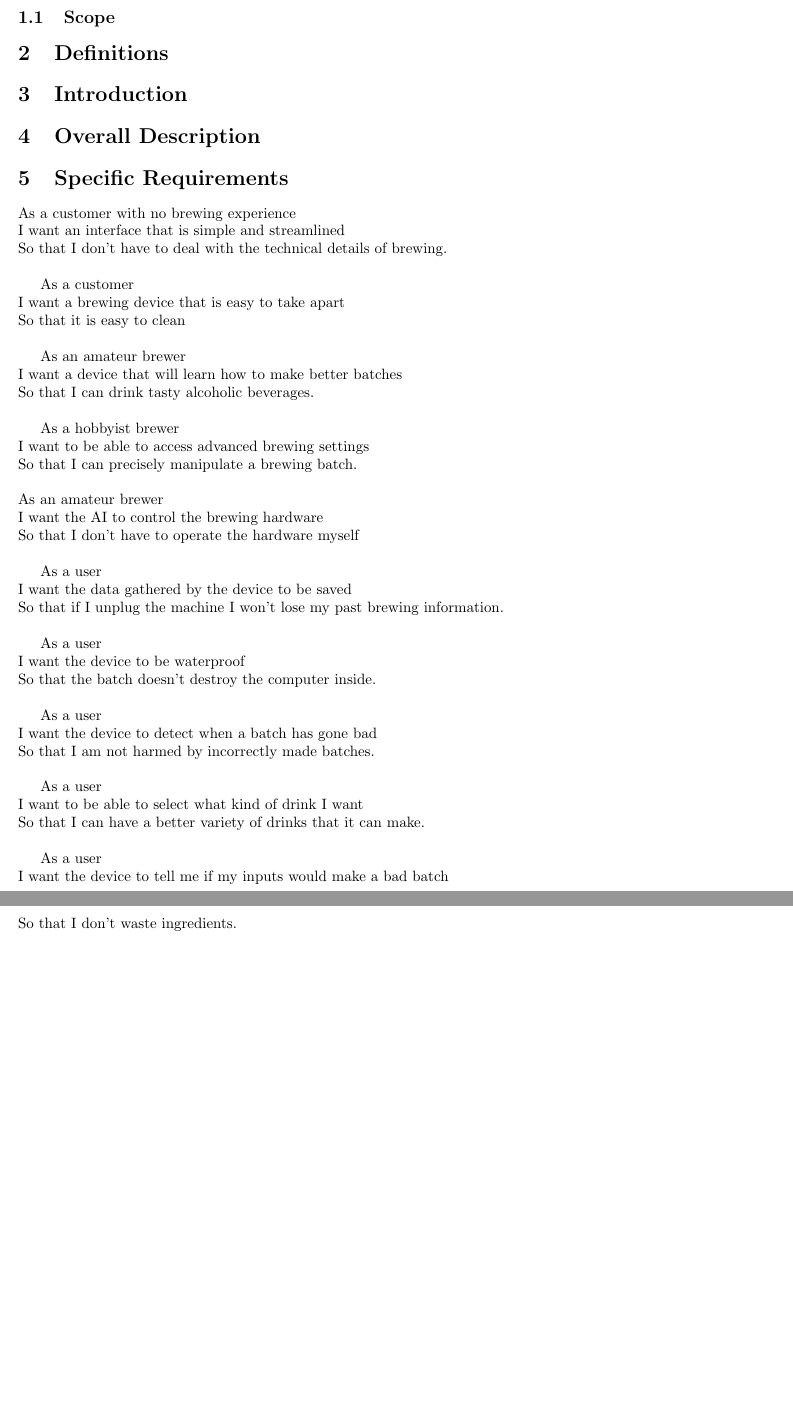
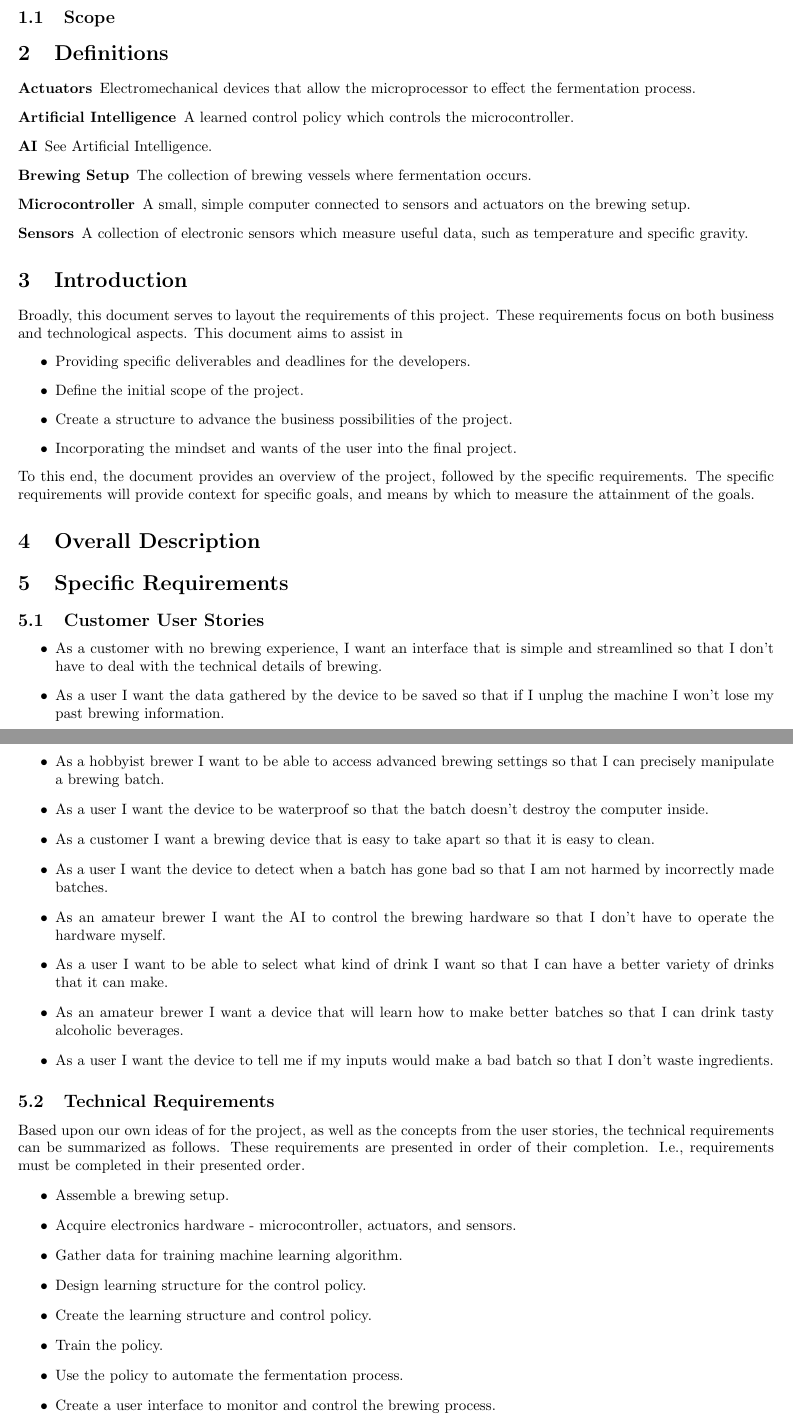
Before and after one commit to bitschift/OpenBrew, a LaTeX document (docs/client_requirements/client_requirements.tex): two parts of pages 1 and 2 of 2, joined at a grey line, cut so that both start at the same text, the shorter picture padded with empty space. Compiled offline with pdfLaTeX.

Commit message:
Restructure the document, add technical requirements, add introduction.

```diff
--- a/docs/client_requirements/client_requirements.tex
+++ b/docs/client_requirements/client_requirements.tex
@@ -1,4 +1,4 @@
-\documentclass[letterpaper,10pt]{article}
+\documentclass[draftclsnofoot,onecolumn,letterpaper,10pt]{article}
 \pagestyle{empty}
 \usepackage{geometry}
 \geometry{textheight=9.5in, textwidth=7in}
@@ -25,50 +26,57 @@ in a
 \subsection{Scope}
 
 \section{Definitions}
+\begin{description}
+	\item[Actuators] Electromechanical devices that allow the microprocessor to effect the fermentation process.
+	\item[Artificial Intelligence] A learned control policy which controls the microcontroller.
+	\item[AI] See Artificial Intelligence.
+	\item[Brewing Setup] The collection of brewing vessels where fermentation occurs.
+	\item[Microcontroller] A small, simple computer connected to sensors and actuators on the brewing setup.
+	\item[Sensors] A collection of electronic sensors which measure useful data, such as temperature and specific gravity.
+\end{description}
 
 \section{Introduction}
+Broadly, this document serves to layout the requirements of this project.
+These requirements focus on both business and technological aspects.
+This document aims to assist in
+\begin{itemize}
+	\item Providing specific deliverables and deadlines for the developers.
+	\item Define the initial scope of the project.
+	\item Create a structure to advance the business possibilities of the project.
+	\item Incorporating the mindset and wants of the user into the final project.
+\end{itemize}
+To this end, the document provides an overview of the project, followed by the specific requirements.
+The specific requirements will provide context for specific goals, and means by which to measure the attainment of the goals.
+
 \section{Overall Description}
 
 
 \section{Specific Requirements}
-As a customer with no brewing experience\\
-I want an interface that is simple and streamlined\\
-So that I don't have to deal with the technical details of brewing.\\
-
-As a customer\\
-I want a brewing device that is easy to take apart\\
-So that it is easy to clean\\
-
-As an amateur brewer\\
-I want a device that will learn how to make better batches\\
-So that I can drink tasty alcoholic beverages.\\
-
-As a hobbyist brewer\\
-I want to be able to access advanced brewing settings\\
-So that I can precisely manipulate a brewing batch.\\
-\\
-As an amateur brewer\\
-I want the AI to control the brewing hardware\\
-So that I don't have to operate the hardware myself\\
-
-As a user\\
-I want the data gathered by the device to be saved\\
-So that if I unplug the machine I won't lose my past brewing information.\\
-
-As a user\\
-I want the device to be waterproof\\
-So that the batch doesn't destroy the computer inside.\\
-
-As a user\\
-I want the device to detect when a batch has gone bad\\
-So that I am not harmed by incorrectly made batches.\\
-
-As a user\\
-I want to be able to select what kind of drink I want\\
-So that I can have a better variety of drinks that it can make.\\
-
-As a user\\
-I want the device to tell me if my inputs would make a bad batch\\
-So that I don't waste ingredients.\\
-
+\subsection{Customer User Stories}
+\begin{itemize}
+	\item As a customer with no brewing experience, I want an interface that is simple and streamlined so that I don't have to deal with the technical details of brewing.
+	\item As a user I want the data gathered by the device to be saved so that if I unplug the machine I won't lose my past brewing information.
+	\item As a hobbyist brewer I want to be able to access advanced brewing settings so that I can precisely manipulate a brewing batch.
+	\item As a user I want the device to be waterproof so that the batch doesn't destroy the computer inside.
+	\item As a customer I want a brewing device that is easy to take apart so that it is easy to clean.
+	\item As a user I want the device to detect when a batch has gone bad so that I am not harmed by incorrectly made batches.
+	\item As an amateur brewer I want the AI to control the brewing hardware so that I don't have to operate the hardware myself.
+	\item As a user I want to be able to select what kind of drink I want so that I can have a better variety of drinks that it can make.
+	\item As an amateur brewer I want a device that will learn how to make better batches so that I can drink tasty alcoholic beverages.
+	\item As a user I want the device to tell me if my inputs would make a bad batch so that I don't waste ingredients.
+\end{itemize}
+\subsection{Technical Requirements}
+Based upon our own ideas of for the project, as well as the concepts from the user stories, the technical requirements can be summarized as follows.
+These requirements are presented in order of their completion.
+I.e., requirements must be completed in their presented order.
+\begin{itemize}
+	\item Assemble a brewing setup.
+	\item Acquire electronics hardware - microcontroller, actuators, and sensors.
+	\item Gather data for training machine learning algorithm.
+	\item Design learning structure for the control policy.
+	\item Create the learning structure and control policy.
+	\item Train the policy.
+	\item Use the policy to automate the fermentation process.
+	\item Create a user interface to monitor and control the brewing process.
+\end{itemize}
 \end{document}
```
Also changed, not shown: docs/client_requirements/client_requirements.tex (7 more changed lines).
